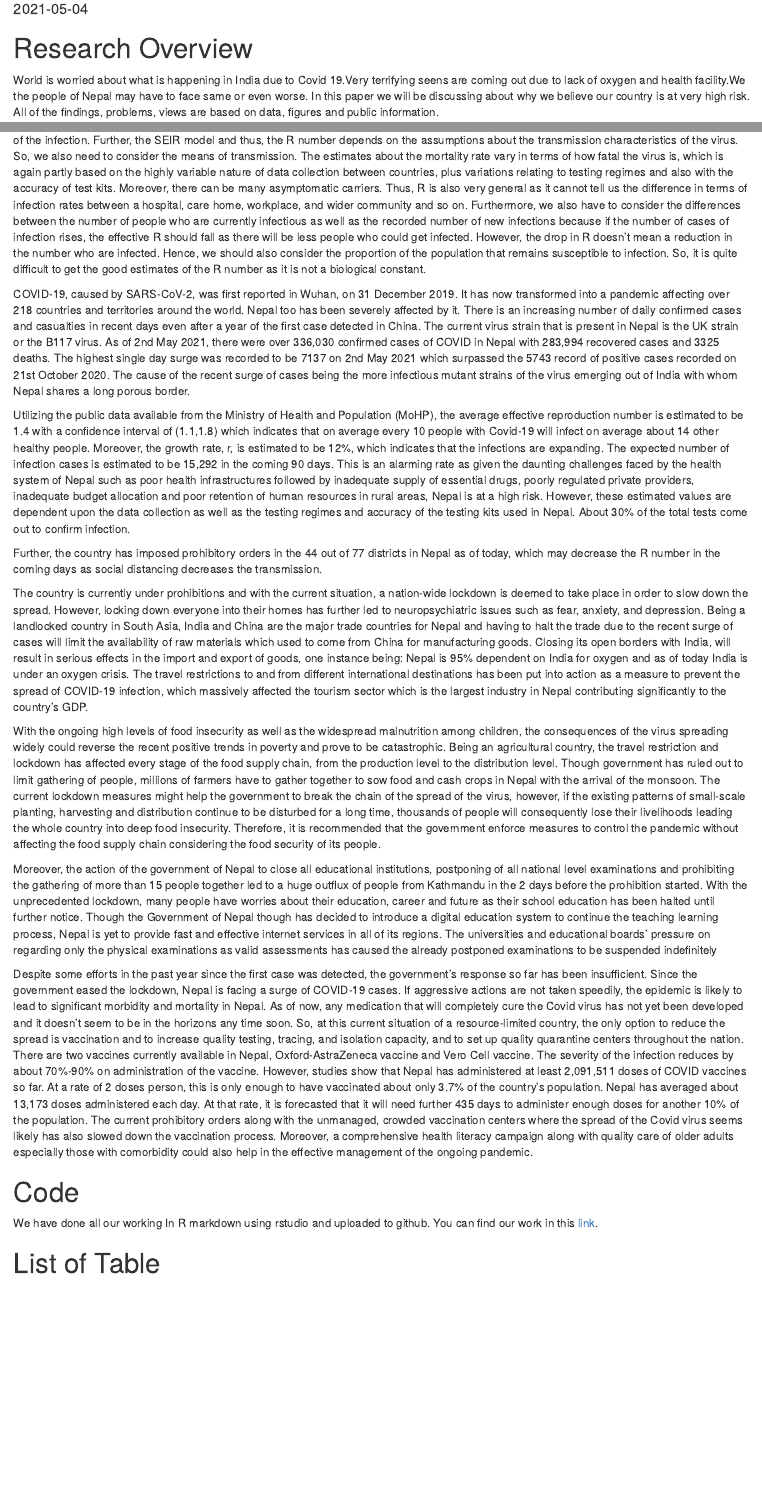
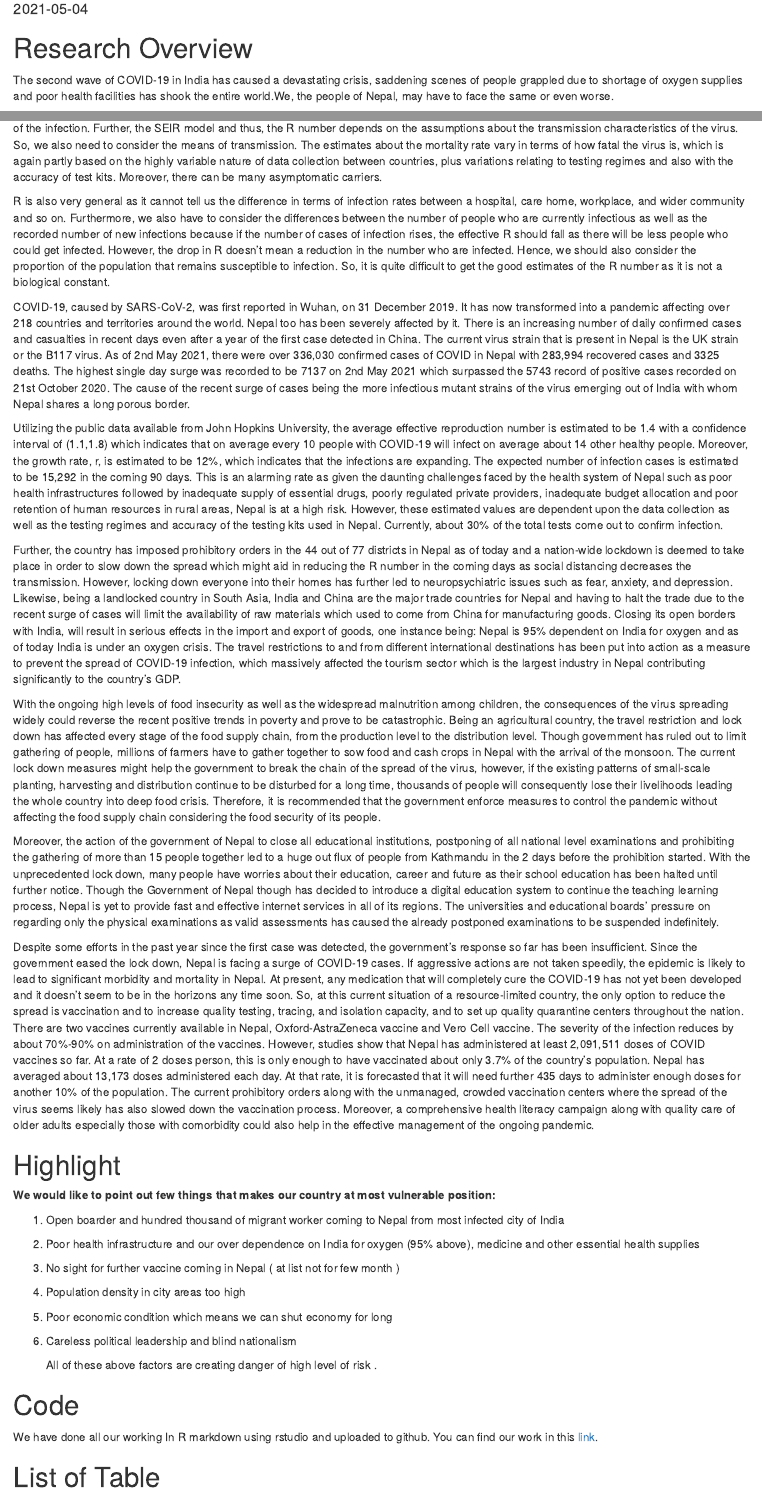
Before and after one commit to Krishnakumarshrestha/R-number-, an R Markdown document (Project2.O/communication paper.Rmd): the page in a window 1100 px wide, from 100 px down, and a second part further down, joined at a grey line. Rendered offline with R 4.5, knitr and Pandoc, with nearby package versions; drawn as R Markdown's standard HTML page in place of the format the file asks for; some code elsewhere in the file could not run offline.

Commit message:
Add files via upload

```diff
--- a/Project2.O/communication paper.Rmd
+++ b/Project2.O/communication paper.Rmd
@@ -1,15 +1,18 @@
 ---
 title: "Country at High Risk: Nepal "
 description: |
-  This is paper is intenedt to descrive all the output of our case study.
+  This is paper is intended to describe the output of our case study.
 author:
-  - name: Indira | Isha | krishna | Rohini
+  - name: Indira | Isha | Krishna | Rohini
 
 date: "`r Sys.Date()`"
-output: distill::distill_article
+output:
+  distill::distill_article:
+    toc: true
+    theme: theme.css
 ---
 
 # Research Overview
 
-World is worried about what is happening in India due to Covid 19.Very terrifying seens are coming out due to lack of oxygen and health facility.We the people of Nepal may have to face same or even worse. In this paper we will be discussing about why we believe our country is at very high risk. All of the findings, problems, views are based on data, figures and public information.
+The second wave of COVID-19 in India has caused a devastating crisis, saddening scenes of people grappled due to shortage of oxygen supplies and poor health facilities has shook the entire world.We, the people of Nepal, may have to face the same or even worse.
 
@@ -19,21 +28,39 @@ First of all Lets discuss about the R number. In case of COVID-19, R number has
 
 -   The number of cases
 
-of the infection. Further, the SEIR model and thus, the R number depends on the assumptions about the transmission characteristics of the virus. So, we also need to consider the means of transmission. The estimates about the mortality rate vary in terms of how fatal the virus is, which is again partly based on the highly variable nature of data collection between countries, plus variations relating to testing regimes and also with the accuracy of test kits. Moreover, there can be many asymptomatic carriers. Thus, R is also very general as it cannot tell us the difference in terms of infection rates between a hospital, care home, workplace, and wider community and so on. Furthermore, we also have to consider the differences between the number of people who are currently infectious as well as the recorded number of new infections because if the number of cases of infection rises, the effective R should fall as there will be less people who could get infected. However, the drop in R doesn't mean a reduction in the number who are infected. Hence, we should also consider the proportion of the population that remains susceptible to infection. So, it is quite difficult to get the good estimates of the R number as it is not a biological constant.
+of the infection. Further, the SEIR model and thus, the R number depends on the assumptions about the transmission characteristics of the virus. So, we also need to consider the means of transmission. The estimates about the mortality rate vary in terms of how fatal the virus is, which is again partly based on the highly variable nature of data collection between countries, plus variations relating to testing regimes and also with the accuracy of test kits. Moreover, there can be many asymptomatic carriers.
+
+R is also very general as it cannot tell us the difference in terms of infection rates between a hospital, care home, workplace, and wider community and so on. Furthermore, we also have to consider the differences between the number of people who are currently infectious as well as the recorded number of new infections because if the number of cases of infection rises, the effective R should fall as there will be less people who could get infected. However, the drop in R doesn't mean a reduction in the number who are infected. Hence, we should also consider the proportion of the population that remains susceptible to infection. So, it is quite difficult to get the good estimates of the R number as it is not a biological constant.
 
 COVID-19, caused by SARS-CoV-2, was first reported in Wuhan, on 31 December 2019. It has now transformed into a pandemic affecting over 218 countries and territories around the world. Nepal too has been severely affected by it. There is an increasing number of daily confirmed cases and casualties in recent days even after a year of the first case detected in China. The current virus strain that is present in Nepal is the UK strain or the B117 virus. As of 2nd May 2021, there were over 336,030 confirmed cases of COVID in Nepal with 283,994 recovered cases and 3325 deaths. The highest single day surge was recorded to be 7137 on 2nd May 2021 which surpassed the 5743 record of positive cases recorded on 21st October 2020. The cause of the recent surge of cases being the more infectious mutant strains of the virus emerging out of India with whom Nepal shares a long porous border.
 
-Utilizing the public data available from the Ministry of Health and Population (MoHP), the average effective reproduction number is estimated to be 1.4 with a confidence interval of (1.1,1.8) which indicates that on average every 10 people with Covid-19 will infect on average about 14 other healthy people. Moreover, the growth rate, r, is estimated to be 12%, which indicates that the infections are expanding. The expected number of infection cases is estimated to be 15,292 in the coming 90 days. This is an alarming rate as given the daunting challenges faced by the health system of Nepal such as poor health infrastructures followed by inadequate supply of essential drugs, poorly regulated private providers, inadequate budget allocation and poor retention of human resources in rural areas, Nepal is at a high risk. However, these estimated values are dependent upon the data collection as well as the testing regimes and accuracy of the testing kits used in Nepal. About 30% of the total tests come out to confirm infection.
+Utilizing the public data available from John Hopkins University, the average effective reproduction number is estimated to be 1.4 with a confidence interval of (1.1,1.8) which indicates that on average every 10 people with COVID-19 will infect on average about 14 other healthy people. Moreover, the growth rate, r, is estimated to be 12%, which indicates that the infections are expanding. The expected number of infection cases is estimated to be 15,292 in the coming 90 days. This is an alarming rate as given the daunting challenges faced by the health system of Nepal such as poor health infrastructures followed by inadequate supply of essential drugs, poorly regulated private providers, inadequate budget allocation and poor retention of human resources in rural areas, Nepal is at a high risk. However, these estimated values are dependent upon the data collection as well as the testing regimes and accuracy of the testing kits used in Nepal. Currently, about 30% of the total tests come out to confirm infection.
 
-Further, the country has imposed prohibitory orders in the 44 out of 77 districts in Nepal as of today, which may decrease the R number in the coming days as social distancing decreases the transmission.
+Further, the country has imposed prohibitory orders in the 44 out of 77 districts in Nepal as of today and a nation-wide lockdown is deemed to take place in order to slow down the spread which might aid in reducing the R number in the coming days as social distancing decreases the transmission. However, locking down everyone into their homes has further led to neuropsychiatric issues such as fear, anxiety, and depression. Likewise, being a landlocked country in South Asia, India and China are the major trade countries for Nepal and having to halt the trade due to the recent surge of cases will limit the availability of raw materials which used to come from China for manufacturing goods. Closing its open borders with India, will result in serious effects in the import and export of goods, one instance being: Nepal is 95% dependent on India for oxygen and as of today India is under an oxygen crisis. The travel restrictions to and from different international destinations has been put into action as a measure to prevent the spread of COVID-19 infection, which massively affected the tourism sector which is the largest industry in Nepal contributing significantly to the country's GDP.
 
-The country is currently under prohibitions and with the current situation, a nation-wide lockdown is deemed to take place in order to slow down the spread. However, locking down everyone into their homes has further led to neuropsychiatric issues such as fear, anxiety, and depression. Being a landlocked country in South Asia, India and China are the major trade countries for Nepal and having to halt the trade due to the recent surge of cases will limit the availability of raw materials which used to come from China for manufacturing goods. Closing its open borders with India, will result in serious effects in the import and export of goods, one instance being: Nepal is 95% dependent on India for oxygen and as of today India is under an oxygen crisis. The travel restrictions to and from different international destinations has been put into action as a measure to prevent the spread of COVID-19 infection, which massively affected the tourism sector which is the largest industry in Nepal contributing significantly to the country's GDP.
+With the ongoing high levels of food insecurity as well as the widespread malnutrition among children, the consequences of the virus spreading widely could reverse the recent positive trends in poverty and prove to be catastrophic. Being an agricultural country, the travel restriction and lock down has affected every stage of the food supply chain, from the production level to the distribution level. Though government has ruled out to limit gathering of people, millions of farmers have to gather together to sow food and cash crops in Nepal with the arrival of the monsoon. The current lock down measures might help the government to break the chain of the spread of the virus, however, if the existing patterns of small-scale planting, harvesting and distribution continue to be disturbed for a long time, thousands of people will consequently lose their livelihoods leading the whole country into deep food crisis. Therefore, it is recommended that the government enforce measures to control the pandemic without affecting the food supply chain considering the food security of its people.
 
-With the ongoing high levels of food insecurity as well as the widespread malnutrition among children, the consequences of the virus spreading widely could reverse the recent positive trends in poverty and prove to be catastrophic. Being an agricultural country, the travel restriction and lockdown has affected every stage of the food supply chain, from the production level to the distribution level. Though government has ruled out to limit gathering of people, millions of farmers have to gather together to sow food and cash crops in Nepal with the arrival of the monsoon. The current lockdown measures might help the government to break the chain of the spread of the virus, however, if the existing patterns of small-scale planting, harvesting and distribution continue to be disturbed for a long time, thousands of people will consequently lose their livelihoods leading the whole country into deep food insecurity. Therefore, it is recommended that the government enforce measures to control the pandemic without affecting the food supply chain considering the food security of its people.
+Moreover, the action of the government of Nepal to close all educational institutions, postponing of all national level examinations and prohibiting the gathering of more than 15 people together led to a huge out flux of people from Kathmandu in the 2 days before the prohibition started. With the unprecedented lock down, many people have worries about their education, career and future as their school education has been halted until further notice. Though the Government of Nepal though has decided to introduce a digital education system to continue the teaching learning process, Nepal is yet to provide fast and effective internet services in all of its regions. The universities and educational boards' pressure on regarding only the physical examinations as valid assessments has caused the already postponed examinations to be suspended indefinitely.
 
-Moreover, the action of the government of Nepal to close all educational institutions, postponing of all national level examinations and prohibiting the gathering of more than 15 people together led to a huge outflux of people from Kathmandu in the 2 days before the prohibition started. With the unprecedented lockdown, many people have worries about their education, career and future as their school education has been halted until further notice. Though the Government of Nepal though has decided to introduce a digital education system to continue the teaching learning process, Nepal is yet to provide fast and effective internet services in all of its regions. The universities and educational boards' pressure on regarding only the physical examinations as valid assessments has caused the already postponed examinations to be suspended indefinitely
+Despite some efforts in the past year since the first case was detected, the government's response so far has been insufficient. Since the government eased the lock down, Nepal is facing a surge of COVID-19 cases. If aggressive actions are not taken speedily, the epidemic is likely to lead to significant morbidity and mortality in Nepal. At present, any medication that will completely cure the COVID-19 has not yet been developed and it doesn't seem to be in the horizons any time soon. So, at this current situation of a resource-limited country, the only option to reduce the spread is vaccination and to increase quality testing, tracing, and isolation capacity, and to set up quality quarantine centers throughout the nation. There are two vaccines currently available in Nepal, Oxford-AstraZeneca vaccine and Vero Cell vaccine. The severity of the infection reduces by about 70%-90% on administration of the vaccines. However, studies show that Nepal has administered at least 2,091,511 doses of COVID vaccines so far. At a rate of 2 doses person, this is only enough to have vaccinated about only 3.7% of the country's population. Nepal has averaged about 13,173 doses administered each day. At that rate, it is forecasted that it will need further 435 days to administer enough doses for another 10% of the population. The current prohibitory orders along with the unmanaged, crowded vaccination centers where the spread of the virus seems likely has also slowed down the vaccination process. Moreover, a comprehensive health literacy campaign along with quality care of older adults especially those with comorbidity could also help in the effective management of the ongoing pandemic.
 
-Despite some efforts in the past year since the first case was detected, the government's response so far has been insufficient. Since the government eased the lockdown, Nepal is facing a surge of COVID-19 cases. If aggressive actions are not taken speedily, the epidemic is likely to lead to significant morbidity and mortality in Nepal. As of now, any medication that will completely cure the Covid virus has not yet been developed and it doesn't seem to be in the horizons any time soon. So, at this current situation of a resource-limited country, the only option to reduce the spread is vaccination and to increase quality testing, tracing, and isolation capacity, and to set up quality quarantine centers throughout the nation. There are two vaccines currently available in Nepal, Oxford-AstraZeneca vaccine and Vero Cell vaccine. The severity of the infection reduces by about 70%-90% on administration of the vaccine. However, studies show that Nepal has administered at least 2,091,511 doses of COVID vaccines so far. At a rate of 2 doses person, this is only enough to have vaccinated about only 3.7% of the country's population. Nepal has averaged about 13,173 doses administered each day. At that rate, it is forecasted that it will need further 435 days to administer enough doses for another 10% of the population. The current prohibitory orders along with the unmanaged, crowded vaccination centers where the spread of the Covid virus seems likely has also slowed down the vaccination process. Moreover, a comprehensive health literacy campaign along with quality care of older adults especially those with comorbidity could also help in the effective management of the ongoing pandemic.
+# Highlight
+
+**We would like to point out few things that makes our country at most vulnerable position:**
+
+1.  Open boarder and hundred thousand of migrant worker coming to Nepal from most infected city of India
+
+2.  Poor health infrastructure and our over dependence on India for oxygen (95% above), medicine and other essential health supplies
+
+3.  No sight for further vaccine coming in Nepal ( at list not for few month )
+
+4.  Population density in city areas too high
+
+5.  Poor economic condition which means we can shut economy for long
+
+6.  Careless political leadership and blind nationalism
+
+    All of these above factors are creating danger of high level of risk .
 
 # Code
 
```
Also changed, not shown: Project2.O/plot4.R (+2 -1 lines), Project2.O/plot5.R (added, +12 -0 lines), Project2.O/analysis.Rmd (line endings or trailing spaces), Project2.O/analysis.html, Project2.O/analysis.pdf, Project2.O/communication-paper.html, Project2.O/communication paper.Rmd (24 more changed lines).
